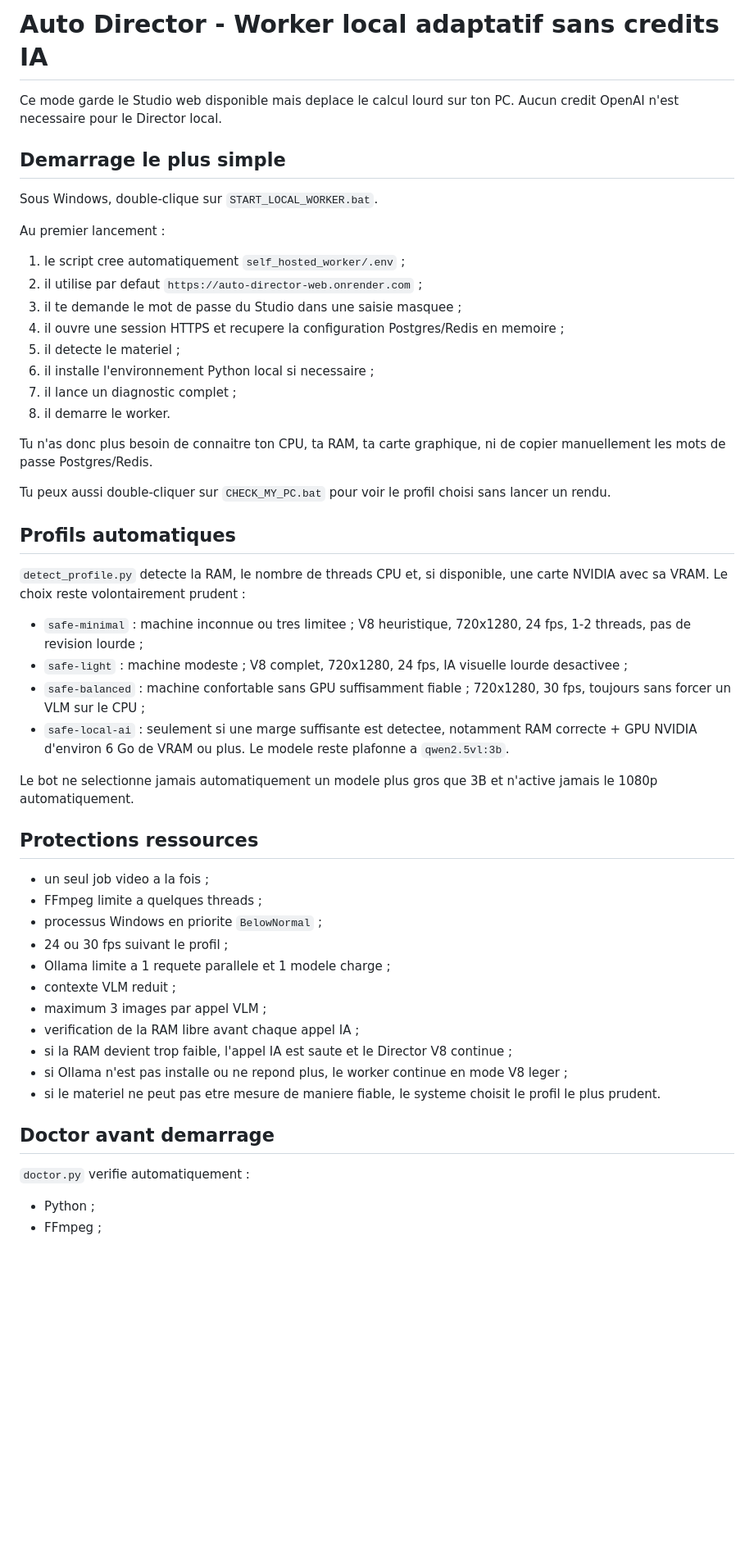
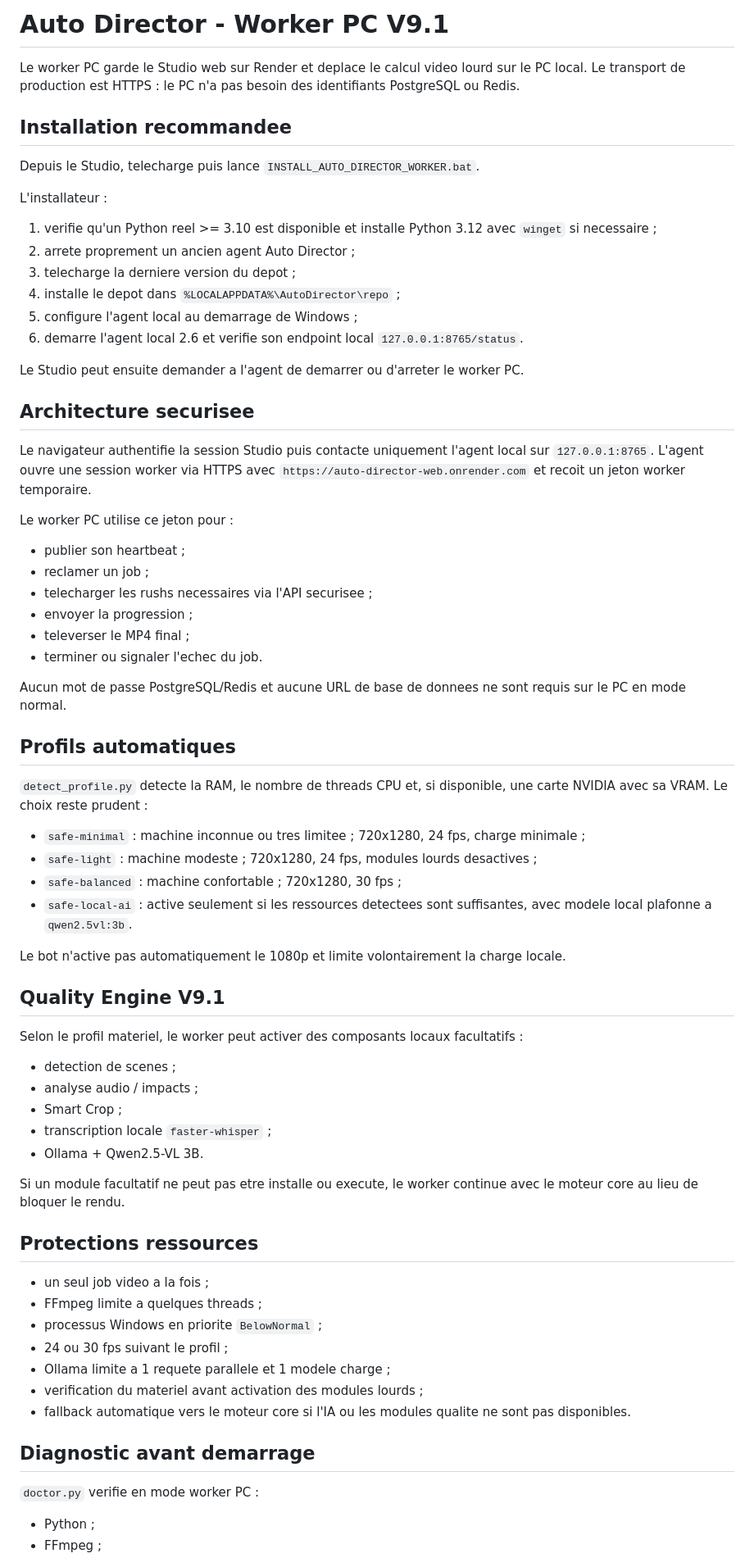
Before and after one commit to antoinealliaume/auto-director, a Markdown page: self_hosted_worker/README.md, the part around one of its changes. Shown at 82% size. Drawn GitHub-style; blank space fills up the shorter version.

Commit message:
docs(worker): align local worker docs with HTTPS token architecture

```diff
--- a/self_hosted_worker/README.md
+++ b/self_hosted_worker/README.md
@@ -1,47 +1,68 @@
-# Auto Director - Worker local adaptatif sans credits IA
+# Auto Director - Worker PC V9.1
 
-Ce mode garde le Studio web disponible mais deplace le calcul lourd sur ton PC. Aucun credit OpenAI n'est necessaire pour le Director local.
+Le worker PC garde le Studio web sur Render et deplace le calcul video lourd sur le PC local. Le transport de production est HTTPS : le PC n'a pas besoin des identifiants PostgreSQL ou Redis.
 
-## Demarrage le plus simple
-Sous Windows, double-clique sur `START_LOCAL_WORKER.bat`.
+## Installation recommandee
 
-Au premier lancement :
-1. le script cree automatiquement `self_hosted_worker/.env` ;
-2. il utilise par defaut `https://auto-director-web.onrender.com` ;
-3. il te demande le mot de passe du Studio dans une saisie masquee ;
-4. il ouvre une session HTTPS et recupere la configuration Postgres/Redis en memoire ;
-5. il detecte le materiel ;
-6. il installe l'environnement Python local si necessaire ;
-7. il lance un diagnostic complet ;
-8. il demarre le worker.
+Depuis le Studio, telecharge puis lance `INSTALL_AUTO_DIRECTOR_WORKER.bat`.
 
-Tu n'as donc plus besoin de connaitre ton CPU, ta RAM, ta carte graphique, ni de copier manuellement les mots de passe Postgres/Redis.
+L'installateur :
+1. verifie qu'un Python reel >= 3.10 est disponible et installe Python 3.12 avec `winget` si necessaire ;
+2. arrete proprement un ancien agent Auto Director ;
+3. telecharge la derniere version du depot ;
+4. installe le depot dans `%LOCALAPPDATA%\AutoDirector\repo` ;
+5. configure l'agent local au demarrage de Windows ;
+6. demarre l'agent local 2.6 et verifie son endpoint local `127.0.0.1:8765/status`.
 
-Tu peux aussi double-cliquer sur `CHECK_MY_PC.bat` pour voir le profil choisi sans lancer un rendu.
+Le Studio peut ensuite demander a l'agent de demarrer ou d'arreter le worker PC.
+
+## Architecture securisee
+
+Le navigateur authentifie la session Studio puis contacte uniquement l'agent local sur `127.0.0.1:8765`. L'agent ouvre une session worker via HTTPS avec `https://auto-director-web.onrender.com` et recoit un jeton worker temporaire.
+
+Le worker PC utilise ce jeton pour :
+- publier son heartbeat ;
+- reclamer un job ;
+- telecharger les rushs necessaires via l'API securisee ;
+- envoyer la progression ;
+- televerser le MP4 final ;
+- terminer ou signaler l'echec du job.
+
+Aucun mot de passe PostgreSQL/Redis et aucune URL de base de donnees ne sont requis sur le PC en mode normal.
 
 ## Profils automatiques
-`detect_profile.py` detecte la RAM, le nombre de threads CPU et, si disponible, une carte NVIDIA avec sa VRAM. Le choix reste volontairement prudent :
-- `safe-minimal` : machine inconnue ou tres limitee ; V8 heuristique, 720x1280, 24 fps, 1-2 threads, pas de revision lourde ;
-- `safe-light` : machine modeste ; V8 complet, 720x1280, 24 fps, IA visuelle lourde desactivee ;
-- `safe-balanced` : machine confortable sans GPU suffisamment fiable ; 720x1280, 30 fps, toujours sans forcer un VLM sur le CPU ;
-- `safe-local-ai` : seulement si une marge suffisante est detectee, notamment RAM correcte + GPU NVIDIA d'environ 6 Go de VRAM ou plus. Le modele reste plafonne a `qwen2.5vl:3b`.
 
-Le bot ne selectionne jamais automatiquement un modele plus gros que 3B et n'active jamais le 1080p automatiquement.
+`detect_profile.py` detecte la RAM, le nombre de threads CPU et, si disponible, une carte NVIDIA avec sa VRAM. Le choix reste prudent :
+- `safe-minimal` : machine inconnue ou tres limitee ; 720x1280, 24 fps, charge minimale ;
+- `safe-light` : machine modeste ; 720x1280, 24 fps, modules lourds desactives ;
+- `safe-balanced` : machine confortable ; 720x1280, 30 fps ;
+- `safe-local-ai` : active seulement si les ressources detectees sont suffisantes, avec modele local plafonne a `qwen2.5vl:3b`.
+
+Le bot n'active pas automatiquement le 1080p et limite volontairement la charge locale.
+
+## Quality Engine V9.1
+
+Selon le profil materiel, le worker peut activer des composants locaux facultatifs :
+- detection de scenes ;
+- analyse audio / impacts ;
+- Smart Crop ;
+- transcription locale `faster-whisper` ;
+- Ollama + Qwen2.5-VL 3B.
+
+Si un module facultatif ne peut pas etre installe ou execute, le worker continue avec le moteur core au lieu de bloquer le rendu.
 
 ## Protections ressources
+
 - un seul job video a la fois ;
 - FFmpeg limite a quelques threads ;
 - processus Windows en priorite `BelowNormal` ;
 - 24 ou 30 fps suivant le profil ;
 - Ollama limite a 1 requete parallele et 1 modele charge ;
-- contexte VLM reduit ;
-- maximum 3 images par appel VLM ;
-- verification de la RAM libre avant chaque appel IA ;
-- si la RAM devient trop faible, l'appel IA est saute et le Director V8 continue ;
-- si Ollama n'est pas installe ou ne repond plus, le worker continue en mode V8 leger ;
-- si le materiel ne peut pas etre mesure de maniere fiable, le systeme choisit le profil le plus prudent.
+- verification du materiel avant activation des modules lourds ;
+- fallback automatique vers le moteur core si l'IA ou les modules qualite ne sont pas disponibles.
 
-## Doctor avant demarrage
-`doctor.py` verifie automatiquement :
+## Diagnostic avant demarrage
+
+`doctor.py` verifie en mode worker PC :
 - Python ;
 - FFmpeg ;
```
Also changed, not shown: other parts of self_hosted_worker/README.md (+14 -19 lines).
